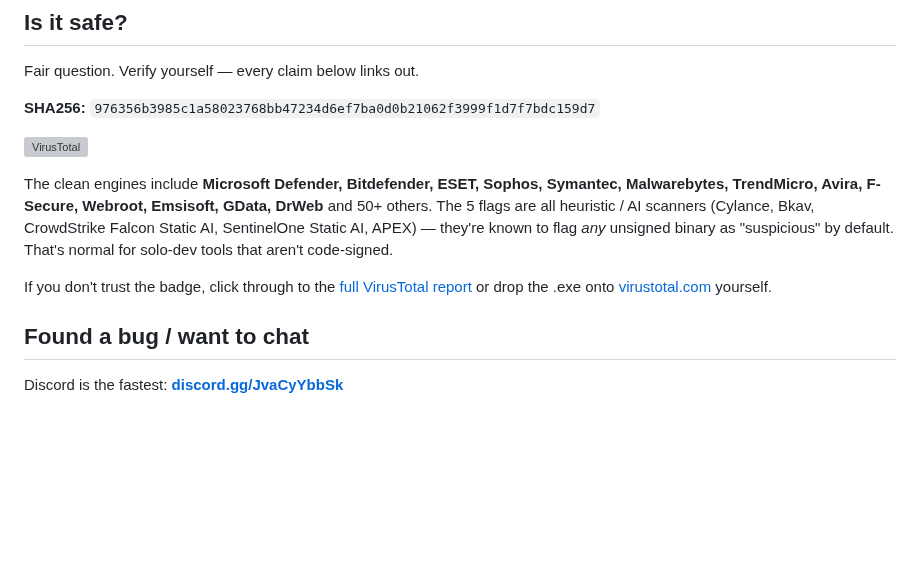
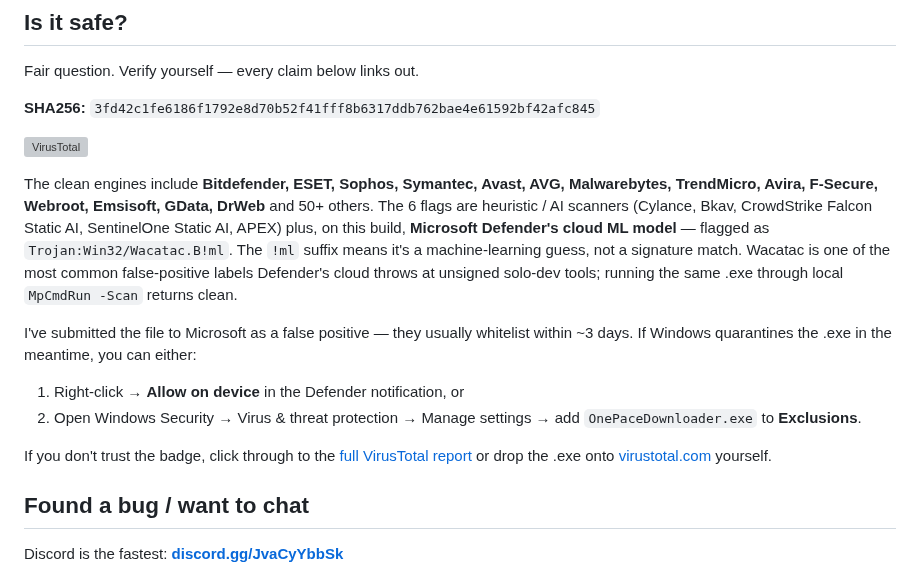
Before and after one commit to Nicolaslahri/onepacedownloader, a Markdown page: README.md, the part around one of its changes. GitHub-like rendering; blank space fills up the shorter version; grey boxes are pictures that could not be loaded.

```diff
--- a/README.md
+++ b/README.md
@@ -33,5 +44,5 @@ If you close it mid-download, the next launch picks up where it stopped. Already
 
 Fair question. Verify yourself — every claim below links out.
 
-**SHA256:** `976356b3985c1a58023768bb47234d6ef7ba0d0b21062f3999f1d7f7bdc159d7`
+**SHA256:** `3fd42c1fe6186f1792e8d70b52f41fff8b6317ddb762bae4e61592bf42afc845`
 
@@ -39,7 +50,11 @@ Fair question. Verify yourself — every claim below links out.
 
-The clean engines include **Microsoft Defender, Bitdefender, ESET, Sophos, Symantec, Malwarebytes, TrendMicro, Avira, F-Secure, Webroot, Emsisoft, GData, DrWeb** and 50+ others. The 5 flags are all heuristic / AI scanners (Cylance, Bkav, CrowdStrike Falcon Static AI, SentinelOne Static AI, APEX) — they're known to flag *any* unsigned binary as "suspicious" by default. That's normal for solo-dev tools that aren't code-signed.
+The clean engines include **Bitdefender, ESET, Sophos, Symantec, Avast, AVG, Malwarebytes, TrendMicro, Avira, F-Secure, Webroot, Emsisoft, GData, DrWeb** and 50+ others. The 6 flags are heuristic / AI scanners (Cylance, Bkav, CrowdStrike Falcon Static AI, SentinelOne Static AI, APEX) plus, on this build, **Microsoft Defender's cloud ML model** — flagged as `Trojan:Win32/Wacatac.B!ml`. The `!ml` suffix means it's a machine-learning guess, not a signature match. Wacatac is one of the most common false-positive labels Defender's cloud throws at unsigned solo-dev tools; running the same .exe through local `MpCmdRun -Scan` returns clean.
 
-If you don't trust the badge, click through to the [full VirusTotal report](https://www.virustotal.com/gui/file/976356b3985c1a58023768bb47234d6ef7ba0d0b21062f3999f1d7f7bdc159d7) or drop the .exe onto [virustotal.com](https://www.virustotal.com) yourself.
+I've submitted the file to Microsoft as a false positive — they usually whitelist within ~3 days. If Windows quarantines the .exe in the meantime, you can either:
+1. Right-click → **Allow on device** in the Defender notification, or
+2. Open Windows Security → Virus & threat protection → Manage settings → add `OnePaceDownloader.exe` to **Exclusions**.
+
+If you don't trust the badge, click through to the [full VirusTotal report](https://www.virustotal.com/gui/file/3fd42c1fe6186f1792e8d70b52f41fff8b6317ddb762bae4e61592bf42afc845) or drop the .exe onto [virustotal.com](https://www.virustotal.com) yourself.
 
 ## Found a bug / want to chat
 
```
Also changed, not shown: other parts of README.md (+13 -2 lines), assets/screenshot.png, assets/screenshot_muhn.png (added).
